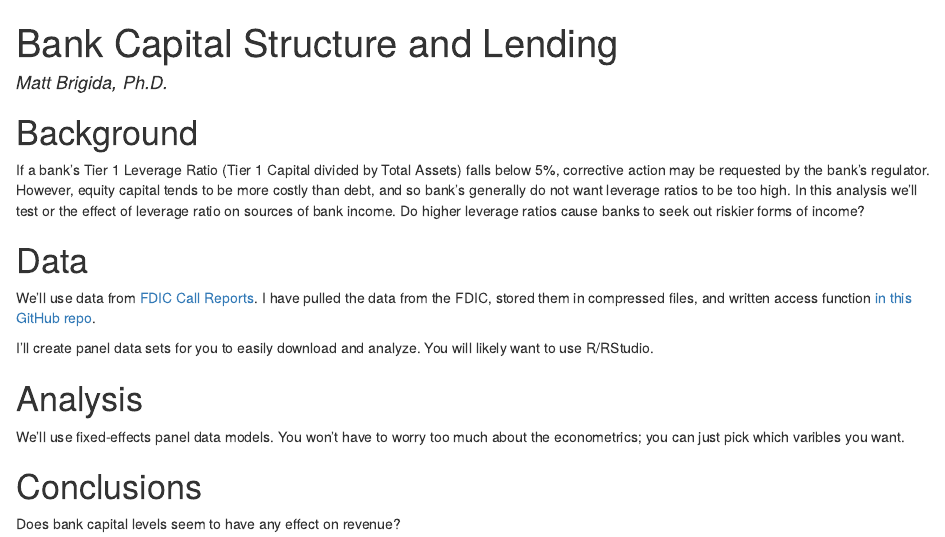
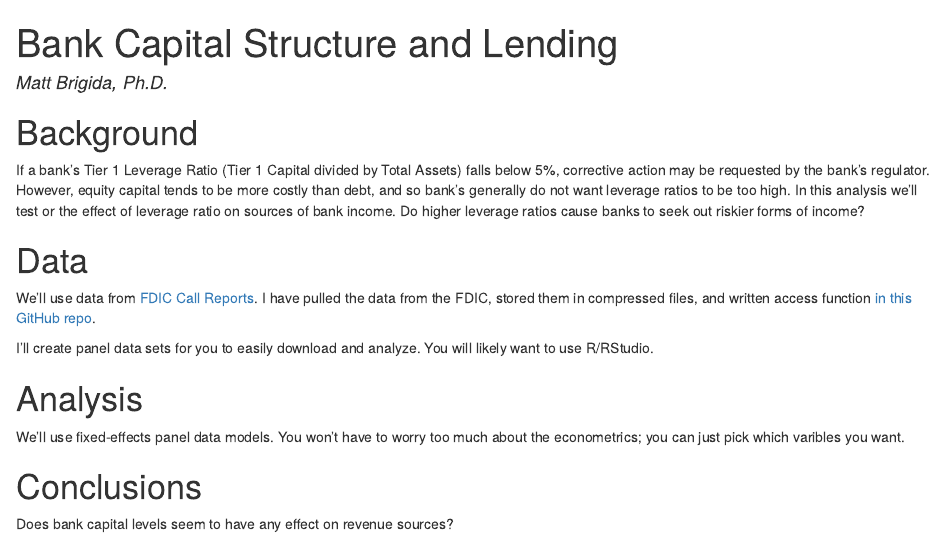
Before and after one commit to Matt-Brigida/FIN_411_course_suny, an R Markdown document (new_cases/fdic_call_report_capital_structure_analysis/case.Rmd): the page in a window 1100 px wide, from its top. The pictures show the output file new_cases/fdic_call_report_capital_structure_analysis/case.html that the author committed with the source, opened offline.

Commit message:
small change

```diff
--- a/new_cases/fdic_call_report_capital_structure_analysis/case.Rmd
+++ b/new_cases/fdic_call_report_capital_structure_analysis/case.Rmd
@@ -20,4 +20,4 @@ We'll use fixed-effects panel data models.  You won't have to worry too much abo
 
 # Conclusions
 
-Does bank capital levels seem to have any effect on revenue?
+Does bank capital levels seem to have any effect on revenue sources?
```
Also changed, not shown: new_cases/fdic_call_report_capital_structure_analysis/case.html.
